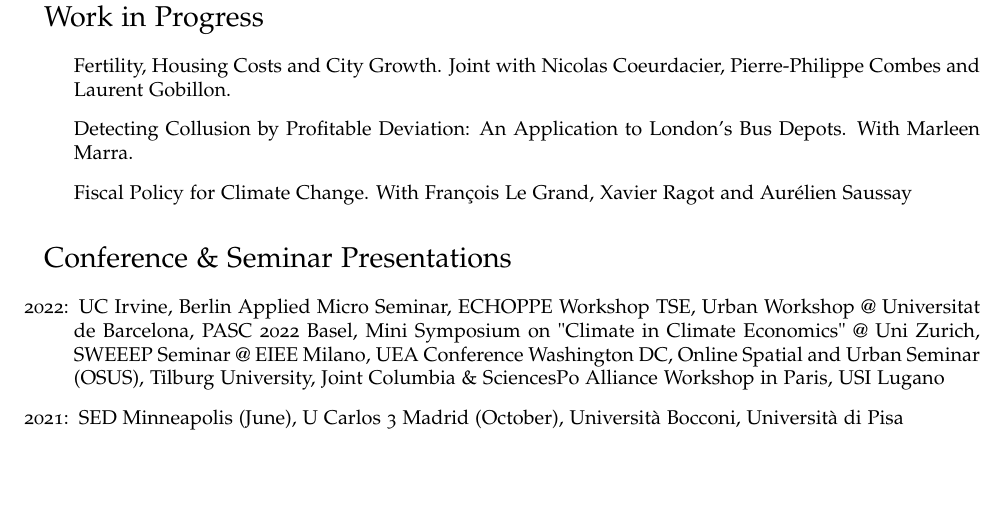
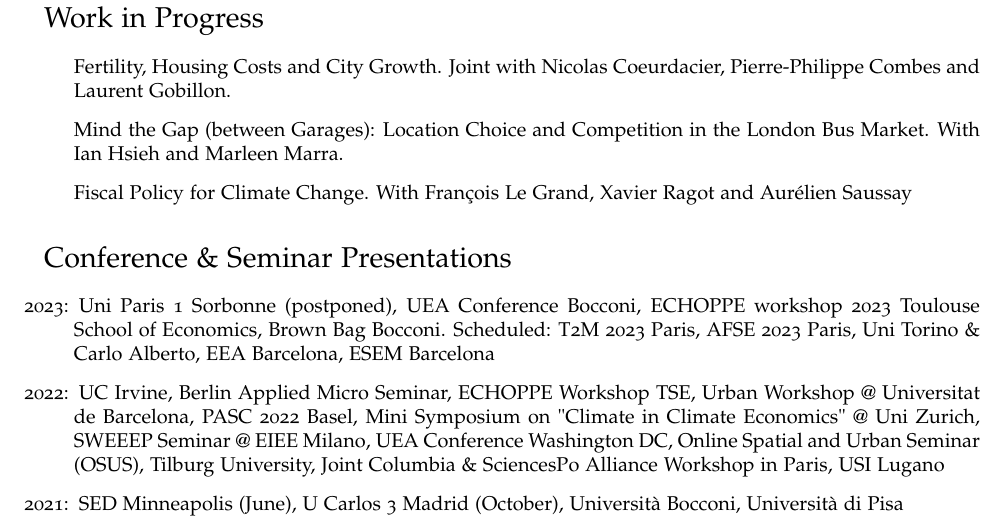
Before and after one commit to floswald/floswald.github.io, a LaTeX document (tex/floswald.tex): part of page 2 of 3, cut so that both start at the same text, the shorter picture padded with empty space. Compiled offline with pdfLaTeX.

Commit message:
deploy: 6061e941a1a950b348f6ca1af2d9824d83f0e585

```diff
--- a/tex/floswald.tex
+++ b/tex/floswald.tex
@@ -143,7 +143,7 @@ France \\
 
 \begin{itemize}
 \item Fertility, Housing Costs and City Growth. Joint with Nicolas Coeurdacier, Pierre-Philippe Combes and Laurent Gobillon.
-\item Detecting Collusion by Profitable Deviation: An Application to London's Bus Depots. With Marleen Marra.
+\item Mind the Gap (between Garages): Location Choice and Competition in the London Bus Market. With Ian Hsieh and Marleen Marra.
 \item Fiscal Policy for Climate Change. With François Le Grand, Xavier Ragot and Aurélien Saussay
 % {2014: Royal Holloway University London, PhD Mini-conference}\\
 % {2013: NBER Summer Sessions, Aggregate Implications of Micro Behaviour group}\\
@@ -153,6 +153,7 @@ France \\
 
 \begin{itemize}
   % \setlength{\itemindent}{26pt}
+\item[2023:] Uni Paris 1 Sorbonne (postponed), UEA Conference Bocconi, ECHOPPE workshop 2023 Toulouse School of Economics, Brown Bag Bocconi. Scheduled:  T2M 2023 Paris, AFSE 2023 Paris, Uni Torino \& Carlo Alberto, EEA Barcelona, ESEM Barcelona
 \item[2022:] UC Irvine, Berlin Applied Micro Seminar, ECHOPPE Workshop TSE, Urban Workshop @ Universitat de Barcelona, PASC 2022 Basel, Mini Symposium on "Climate in Climate Economics" @ Uni Zurich, SWEEEP Seminar @ EIEE Milano, UEA Conference Washington DC, Online Spatial and Urban Seminar (OSUS), Tilburg University, Joint Columbia \& SciencesPo Alliance Workshop in Paris, USI Lugano
 \item[2021:] SED Minneapolis (June), U Carlos 3 Madrid (October), Università Bocconi, Università di Pisa
 \item[2020:] Firm Location and Economic Geography @ HEC Paris, VMACS Junior conference, U Minnesota 3Ms workshop, DIW Berlin (re-scheduled), U Carlos 3 Madrid (re-scheduled), CEMFI (re-scheduled), Econometric Society World Congress Milan (virtual), EEA Congress Rotterdam (virtual), SED Barcelona (postponed to June 2021)
```
Also changed, not shown: tex/floswald.pdf.
